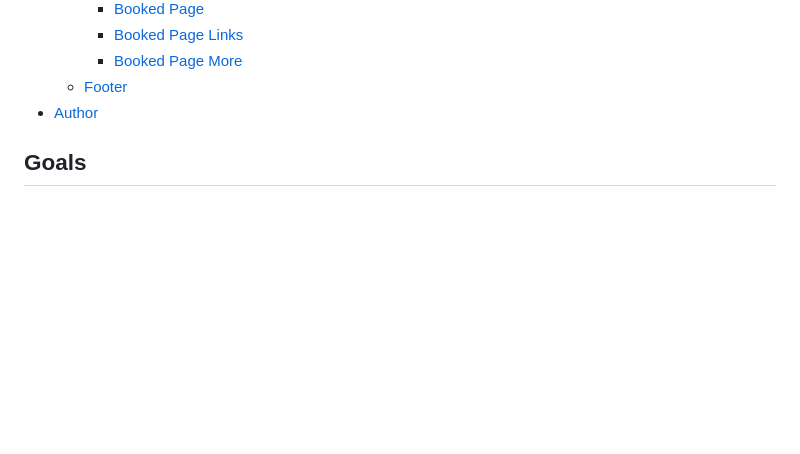
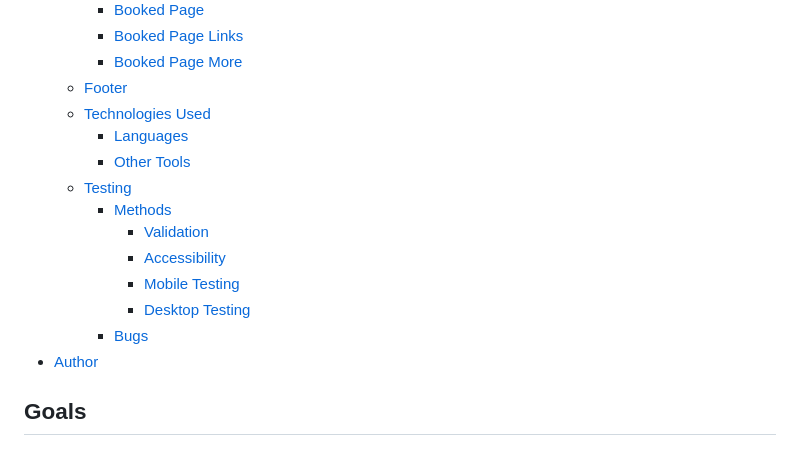
Before and after one commit to SamAtkinsonModeste/ci-p-one-zen-oasis-spa, a Markdown page: README.md, the part around one of its changes. GitHub-like rendering; blank space fills up the shorter version.

```diff
--- a/README.md
+++ b/README.md
@@ -51,6 +51,16 @@
     - [Booked Page Links](#booked-page-links)
     - [Booked Page More](#booked-page-more)
   - [Footer](#footer)
+  - [Technologies Used](#technologies-used)
+    - [Languages](#languages)
+    - [Other Tools](#other-tools)
+  - [Testing](#testing)
+    - [Methods](#methods)
+      - [Validation](#validation)
+      - [Accessibility](#accessibility)
+      - [Mobile Testing](#mobile-testing)
+      - [Desktop Testing](#desktop-testing)
+    - [Bugs](#bugs)
 - [Author](#author)
 
 ## Goals
```
Also changed, not shown: other parts of README.md (+65 -0 lines).
